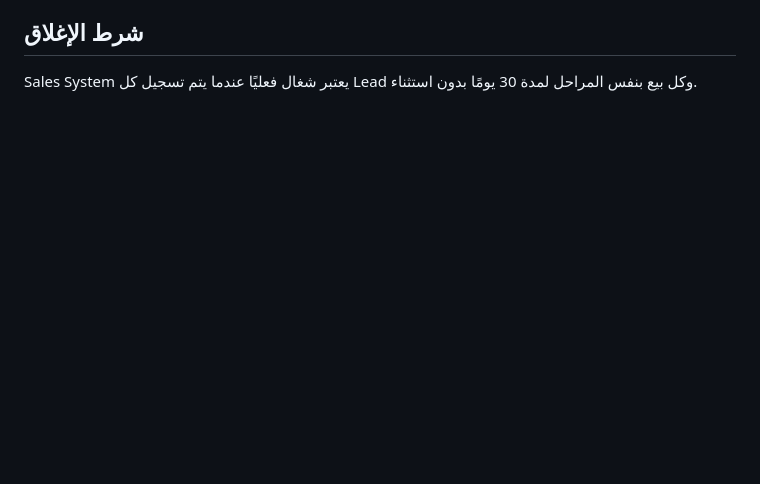
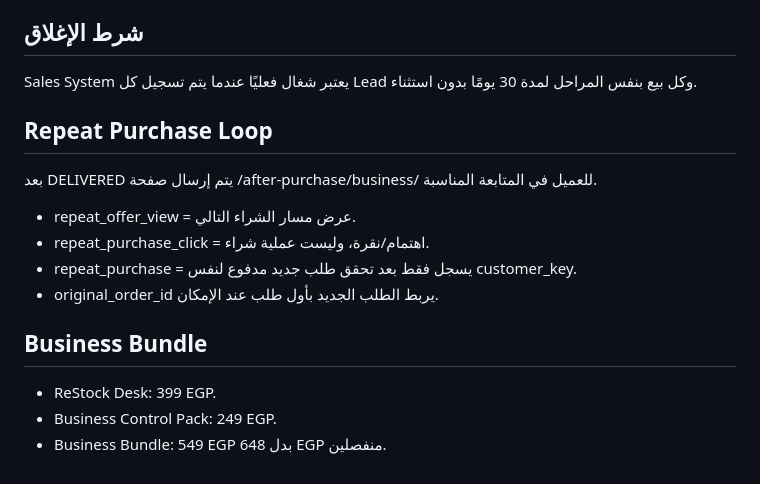
Before and after one commit to alaaomran2020/digital-execution-store, a Markdown page: operations/sales-system.md, the part around the change. GitHub-like rendering; blank space fills up the shorter version.

Commit message:
ops: define repeat purchase loop and Business Bundle

```diff
--- a/operations/sales-system.md
+++ b/operations/sales-system.md
@@ -78,3 +78,16 @@ Traffic → Product Page → WhatsApp Inquiry → Qualification → Payment →
 
 ## شرط الإغلاق
 Sales System يعتبر شغال فعليًا عندما يتم تسجيل كل Lead وكل بيع بنفس المراحل لمدة 30 يومًا بدون استثناء.
+
+
+## Repeat Purchase Loop
+بعد DELIVERED يتم إرسال صفحة /after-purchase/business/ للعميل في المتابعة المناسبة.
+- repeat_offer_view = عرض مسار الشراء التالي.
+- repeat_purchase_click = اهتمام/نقرة، وليست عملية شراء.
+- repeat_purchase = يسجل فقط بعد تحقق طلب جديد مدفوع لنفس customer_key.
+- original_order_id يربط الطلب الجديد بأول طلب عند الإمكان.
+
+## Business Bundle
+- ReStock Desk: 399 EGP.
+- Business Control Pack: 249 EGP.
+- Business Bundle: 549 EGP بدل 648 EGP منفصلين.
```
